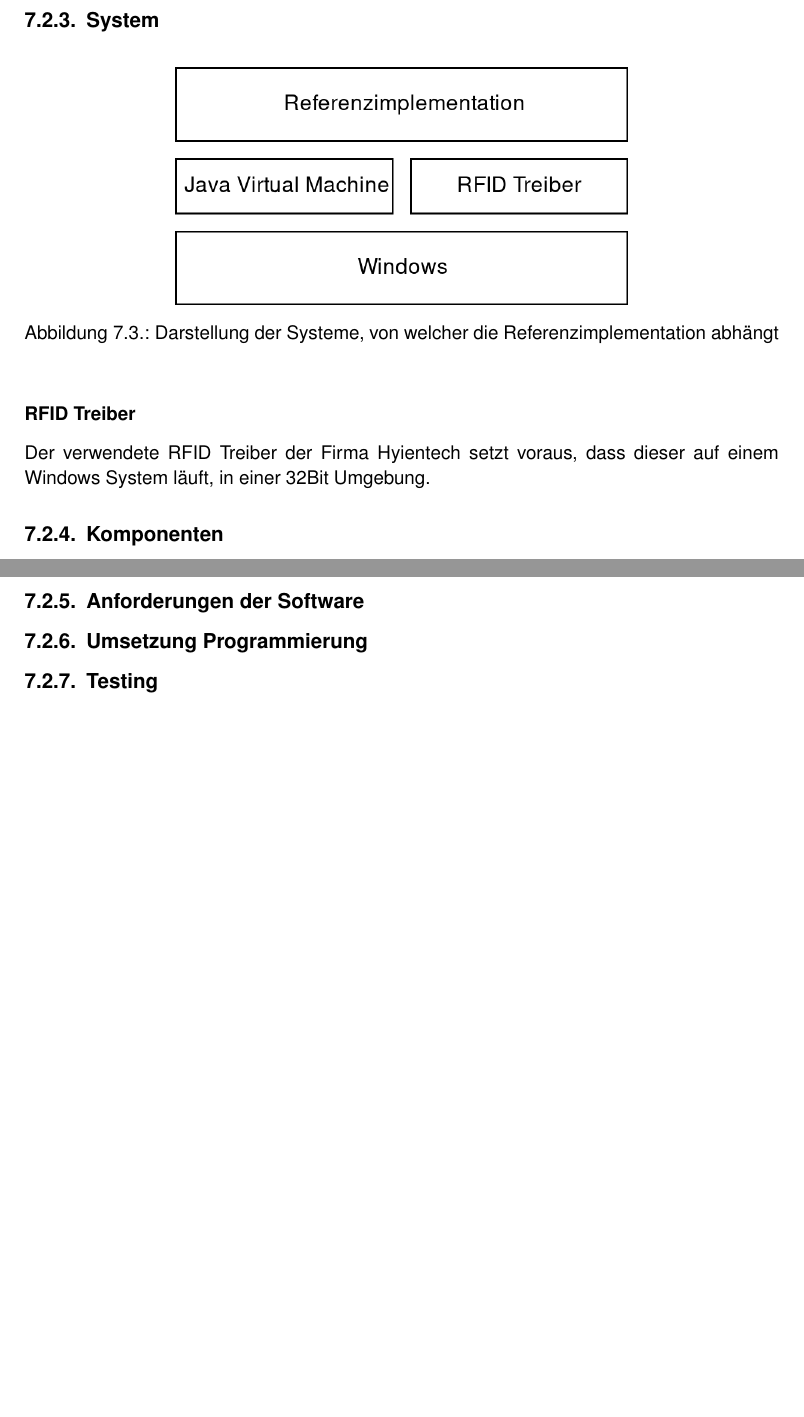
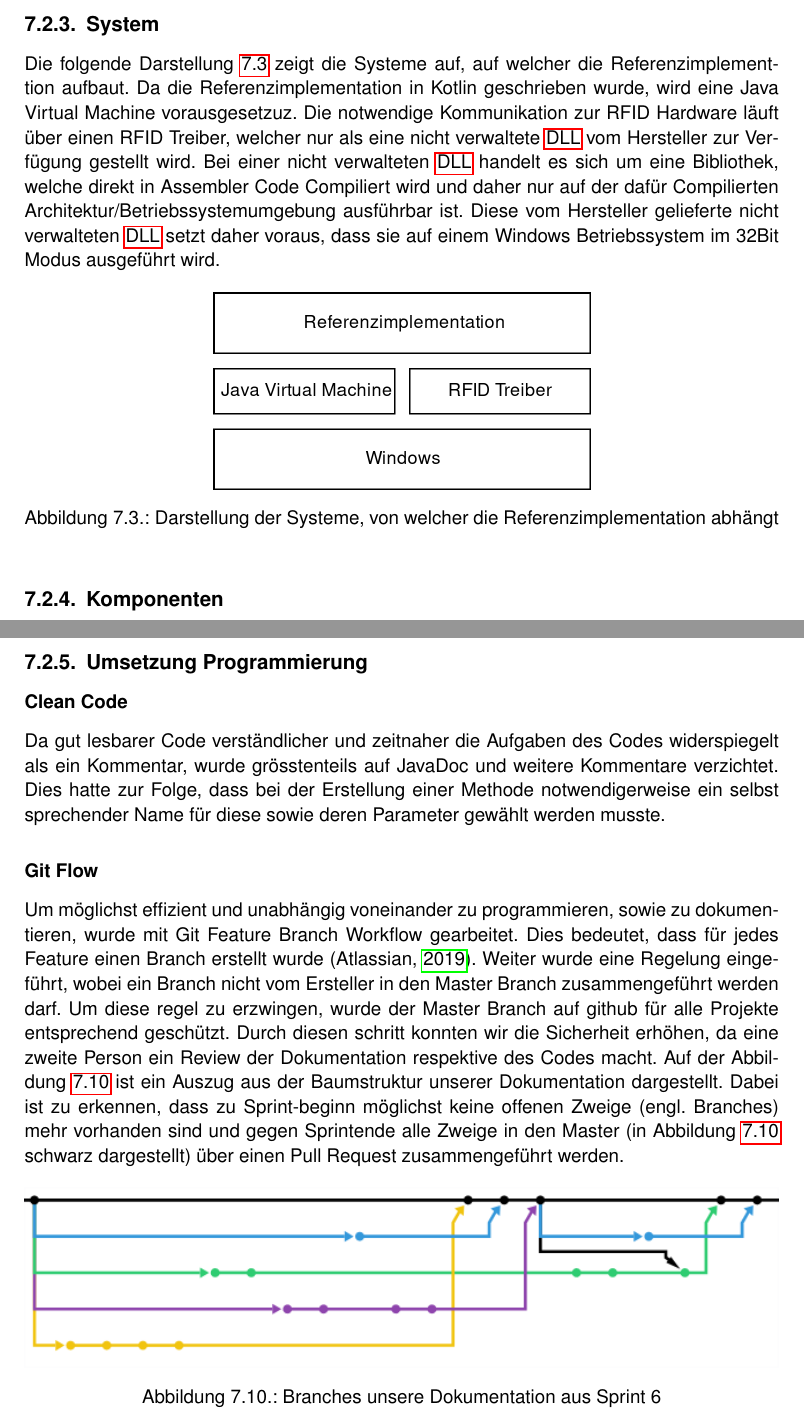
Before and after one commit to HSLU-BaumannWicki/BDA_FS19-Dokumentation, a LaTeX thesis (BDA_FS19_Projektdokumentation.tex, which reads include/Realisierung.tex): two parts of pages 41 and 45 of 121, joined at a grey line, cut so that both start at the same text, the shorter picture padded with empty space. Compiled offline with pdfLaTeX.

Commit message:
Add Subsection "Umsetzung Programmierung"

```diff
--- a/BDA_FS19_Projektdokumentation.tex
+++ b/BDA_FS19_Projektdokumentation.tex
@@ -115,6 +115,7 @@
 \newacronym{RFID}{RFID}{Radio-Frequency Identification}
 \newglossaryentry{HF}{name={HF},description={High Frequency, RFID Tags im Frequenzbereich von 3-30MHz}}
 \newglossaryentry{UHF}{name={UHF},description={Ultra High Frequency, RFID Tags im Frequenzbereich von 0.3-30GHz}}
+\newglossaryentry{DLL}{name={DLL},description={Dinamic Link Library, eine dynamisch ladbare Programmbibliothek}}
 
 %%% DOCUMENT %%%
 
--- a/include/Realisierung.tex
+++ b/include/Realisierung.tex
@@ -120,14 +120,14 @@ Das nachfolgende Kontextdiagramm (Abbildung \ref{fig:Kontextdiagramm}) beschreib
 \end{figure}
 
 \subsection{System}
+Die folgende Darstellung \ref{fig:System} zeigt die Systeme auf, auf welcher die Referenzimplementtion aufbaut.
+Da die Referenzimplementation in Kotlin geschrieben wurde, wird eine Java Virtual Machine vorausgesetzuz. Die notwendige Kommunikation zur RFID Hardware läuft über einen RFID Treiber, welcher nur als eine nicht verwaltete \gls{DLL} vom Hersteller zur Verfügung gestellt wird. Bei einer nicht verwalteten \gls{DLL} handelt es sich um eine Bibliothek, welche direkt in Assembler Code Compiliert wird und daher nur auf der dafür Compilierten Architektur/Betriebssystemumgebung ausführbar ist. Diese vom Hersteller gelieferte nicht verwalteten \gls{DLL} setzt daher voraus, dass sie auf einem Windows Betriebssystem im 32Bit Modus ausgeführt wird.
 \begin{figure}[htb]
 	\centering
-	\includegraphics[keepaspectratio,width=.6\linewidth]{System}
+	\includegraphics[keepaspectratio,width=.5\linewidth]{System}
 	\caption{Darstellung der Systeme, von welcher die Referenzimplementation abhängt}
 	\label{fig:System}
 \end{figure}
-\subsubsection{RFID Treiber}
-Der verwendete RFID Treiber der Firma Hyientech setzt voraus, dass dieser auf einem Windows System läuft, in einer 32Bit Umgebung.
 
 \subsection{Komponenten}
 \begin{figure}[htb]
@@ -190,9 +190,20 @@ In diesem Diagramm ist ersichtlich, dass für den Communication Driver ein Adapt
 \end{figure}
 
 \clearpage
+\subsection{Umsetzung Programmierung}
+\subsubsection{Clean Code}
+Da gut lesbarer Code verständlicher und zeitnaher die Aufgaben des Codes widerspiegelt
+als ein Kommentar, wurde grösstenteils auf JavaDoc und weitere Kommentare verzichtet.
+Dies hatte zur Folge, dass bei der Erstellung einer Methode notwendigerweise ein selbst
+sprechender Name für diese sowie deren Parameter gewählt werden musste.
 
-\subsection{Anforderungen der Software}
+\subsubsection{Git Flow}
+Um möglichst effizient und unabhängig voneinander zu programmieren, sowie zu dokumentieren, wurde mit Git Feature Branch Workflow gearbeitet. Dies bedeutet, dass für jedes Feature einen Branch erstellt wurde (\cite{gitFeatureBranchWorkflow}). Weiter wurde eine Regelung eingeführt, wobei ein Branch nicht vom Ersteller in den Master Branch zusammengeführt werden darf. Um diese regel zu erzwingen, wurde der Master Branch auf github für alle Projekte entsprechend geschützt. Durch diesen schritt konnten wir die Sicherheit erhöhen, da eine zweite Person ein Review der Dokumentation respektive des Codes macht.
+Auf der Abbildung \ref{fig:FeatureBranchWorkflow} ist ein Auszug aus der Baumstruktur unserer Dokumentation dargestellt. Dabei ist zu erkennen, dass zu Sprint-beginn möglichst keine offenen Zweige (engl. Branches) mehr vorhanden sind und gegen Sprintende alle Zweige in den Master (in Abbildung \ref{fig:FeatureBranchWorkflow} schwarz dargestellt) über einen Pull Request zusammengeführt werden.
 
-\subsection{Umsetzung Programmierung}
-
-\subsection{Testing}
+\begin{figure}[htb]
+	\center
+	\includegraphics[width=\textwidth]{GitFeatureBranchWorkflow}
+	\caption{Branches unsere Dokumentation aus Sprint 6}
+	\label{fig:FeatureBranchWorkflow}
+\end{figure}
```
Also changed, not shown: Referenzen.bib (+7 -0 lines), img/GitFeatureBranchWorkflow.png (added), include/Realisierung.tex (4 more changed lines).
